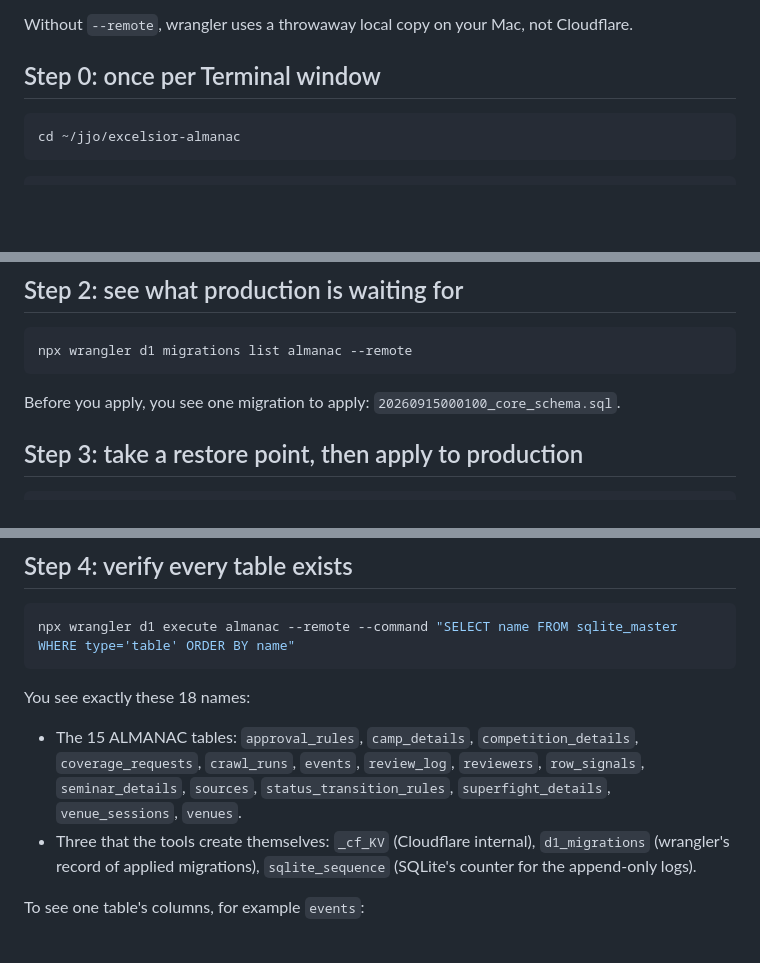
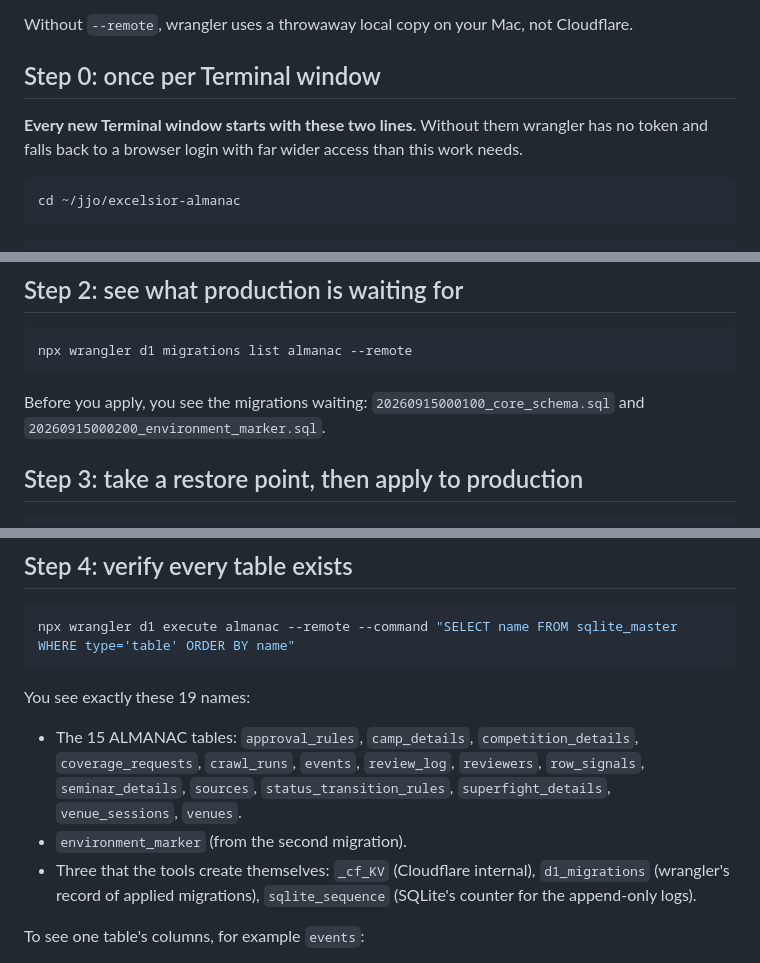
Before and after one commit to jiujitsuoutlet/excelsior-almanac, a Markdown page: docs/D1-RUNBOOK.md, 3 parts joined by grey strips. Drawn GitHub-style; blank space fills up the shorter version.

````diff
--- a/docs/D1-RUNBOOK.md
+++ b/docs/D1-RUNBOOK.md
@@ -18,6 +18,10 @@ command-line tool. It sends your commands to D1 using the API token in `.env`.
 Without `--remote`, wrangler uses a throwaway local copy on your Mac, not Cloudflare.
 
 ## Step 0: once per Terminal window
+
+**Every new Terminal window starts with these two lines.** Without them wrangler
+has no token and falls back to a browser login with far wider access than this
+work needs.
 
 ```bash
 cd ~/jjo/excelsior-almanac
@@ -52,8 +56,8 @@ You see two databases: `almanac` and `almanac-staging`.
 ```bash
 npx wrangler d1 migrations list almanac --remote
 ```
-Before you apply, you see one migration to apply:
-`20260915000100_core_schema.sql`.
+Before you apply, you see the migrations waiting:
+`20260915000100_core_schema.sql` and `20260915000200_environment_marker.sql`.
 
 ## Step 3: take a restore point, then apply to production
 
@@ -79,12 +83,13 @@ You now see "No migrations to apply!"
 ```bash
 npx wrangler d1 execute almanac --remote --command "SELECT name FROM sqlite_master WHERE type='table' ORDER BY name"
 ```
-You see exactly these 18 names:
+You see exactly these 19 names:
 
 - The 15 ALMANAC tables: `approval_rules`, `camp_details`,
   `competition_details`, `coverage_requests`, `crawl_runs`, `events`,
   `review_log`, `reviewers`, `row_signals`, `seminar_details`, `sources`,
   `status_transition_rules`, `superfight_details`, `venue_sessions`, `venues`.
+- `environment_marker` (from the second migration).
 - Three that the tools create themselves: `_cf_KV` (Cloudflare internal),
   `d1_migrations` (wrangler's record of applied migrations), `sqlite_sequence`
   (SQLite's counter for the append-only logs).
````
Also changed, not shown: other parts of docs/D1-RUNBOOK.md (+19 -13 lines), docs/CONSOLE.md (+3 -4 lines).
